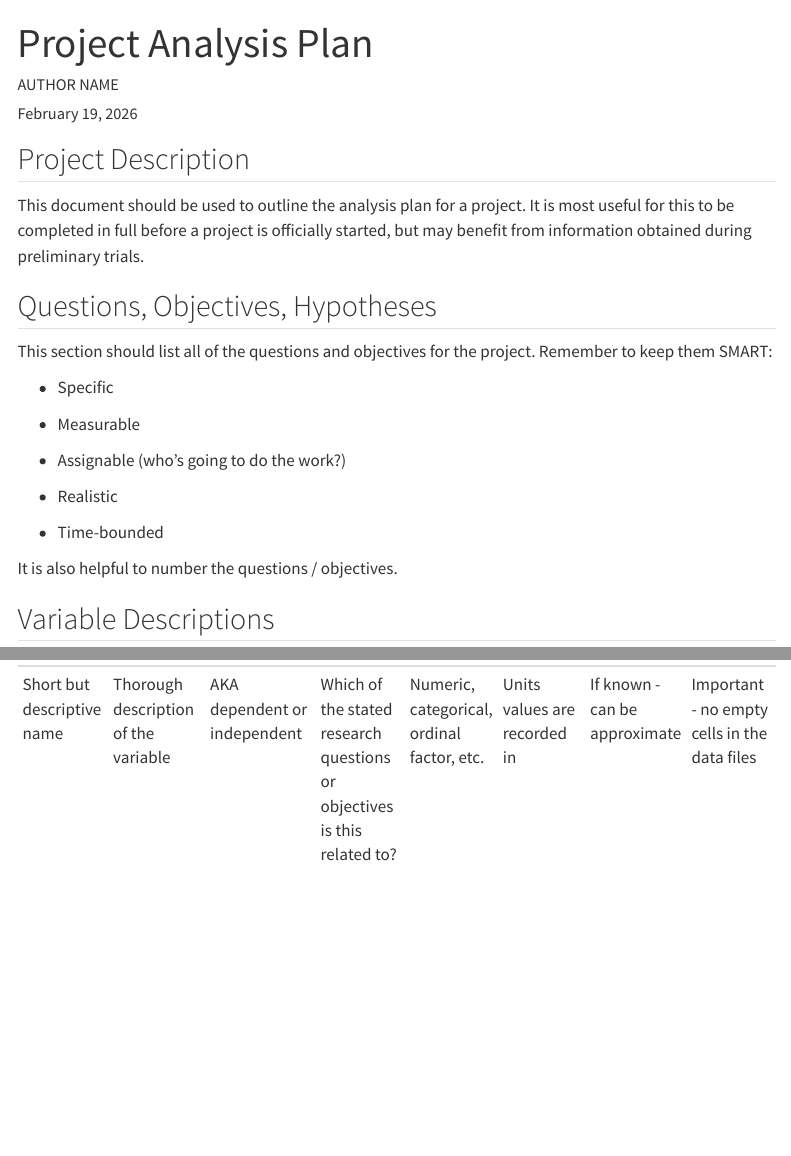
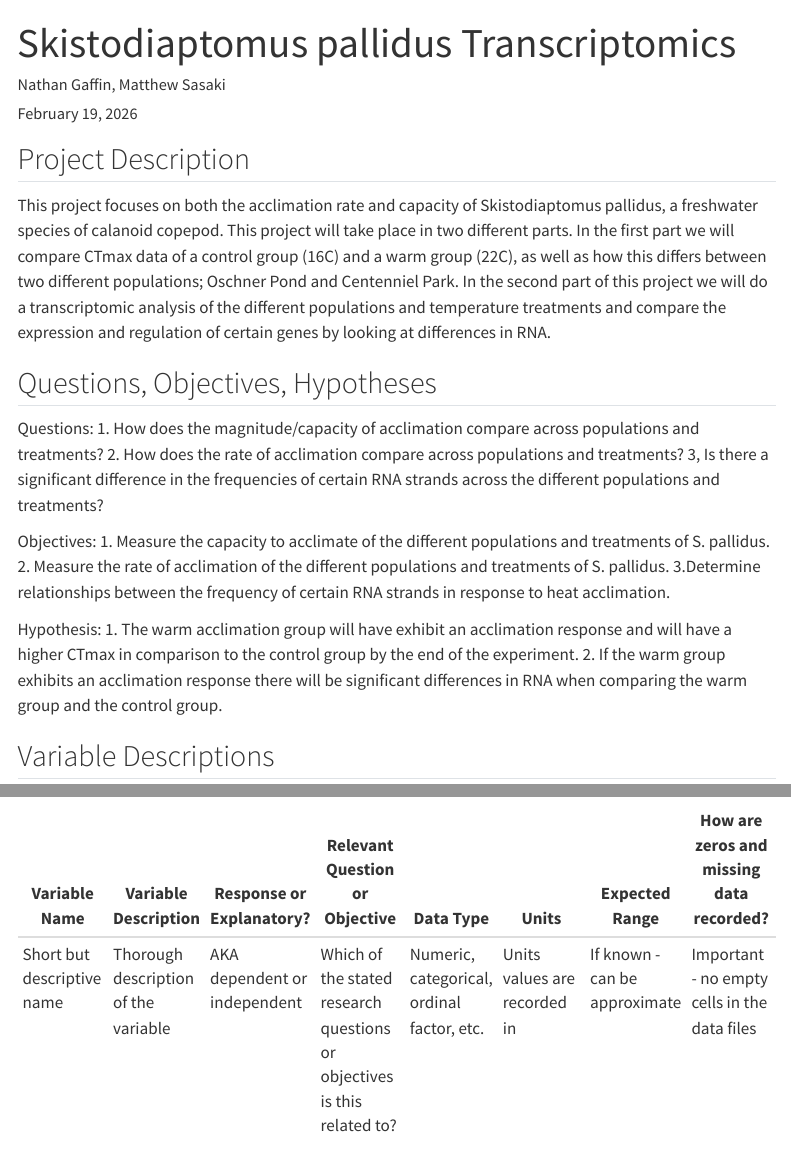
Before and after one commit to ZoopEcoEvo/Skisto_LARA, a Quarto document (Background/analysis_plan.qmd): the page in a window 1100 px wide, from its top, and a second part further down, joined at a grey line. Rendered offline with R 4.5, knitr and Pandoc in place of Quarto, with nearby package versions; menus at the side of the page are left out.

Commit message:
Hypothesis section and project overview section of analysis_plan

```diff
--- a/Background/analysis_plan.qmd
+++ b/Background/analysis_plan.qmd
@@ -1,6 +1,6 @@
 ---
-title: "Project Analysis Plan"
-author: AUTHOR NAME
+title: "Skistodiaptomus pallidus Transcriptomics"
+author: Nathan Gaffin, Matthew Sasaki
 date: last-modified
 date-format: "YYYY-MM-DD"
 language:
@@ -16,23 +16,24 @@ format:
 
 ## Project Description
 
-This document should be used to outline the analysis plan for a project. It is most useful for this to be completed in full before a project is officially started, but may benefit from information obtained during preliminary trials.
+This project focuses on both the acclimation rate and capacity of Skistodiaptomus pallidus, a freshwater species of calanoid copepod. This project will take place in two different parts. In the first part we will compare CTmax data of a control group (16C) and a warm group (22C), as well as how this differs between two different populations; Oschner Pond and Centenniel Park. In the second part of this project we will do a transcriptomic analysis of the different populations and temperature treatments and compare the expression and regulation of certain genes by looking at differences in RNA.
 
 ## Questions, Objectives, Hypotheses
 
-This section should list all of the questions and objectives for the project. Remember to keep them SMART:
+Questions:
+1. How does the magnitude/capacity of acclimation compare across populations and treatments?
+2. How does the rate of acclimation compare across populations and treatments?
+3, Is there a significant difference in the frequencies of certain RNA strands across the different populations and treatments?
 
--   Specific
+Objectives:
+1. Measure the capacity to acclimate of the different populations and treatments of S. pallidus.
+2. Measure the rate of acclimation of the different populations and treatments of S. pallidus.
+ 3.Determine relationships between the frequency of certain RNA strands in response to heat acclimation.
 
--   Measurable
+Hypothesis:
+1. The warm acclimation group will have exhibit an acclimation response and will have a higher CTmax in comparison to the control group by the end of the experiment.
+2. If the warm group exhibits an acclimation response there will be significant differences in RNA when comparing the warm group and the control group.
 
--   Assignable (who's going to do the work?)
-
--   Realistic
-
--   Time-bounded
-
-It is also helpful to number the questions / objectives.
 
 ## Variable Descriptions
 
```
